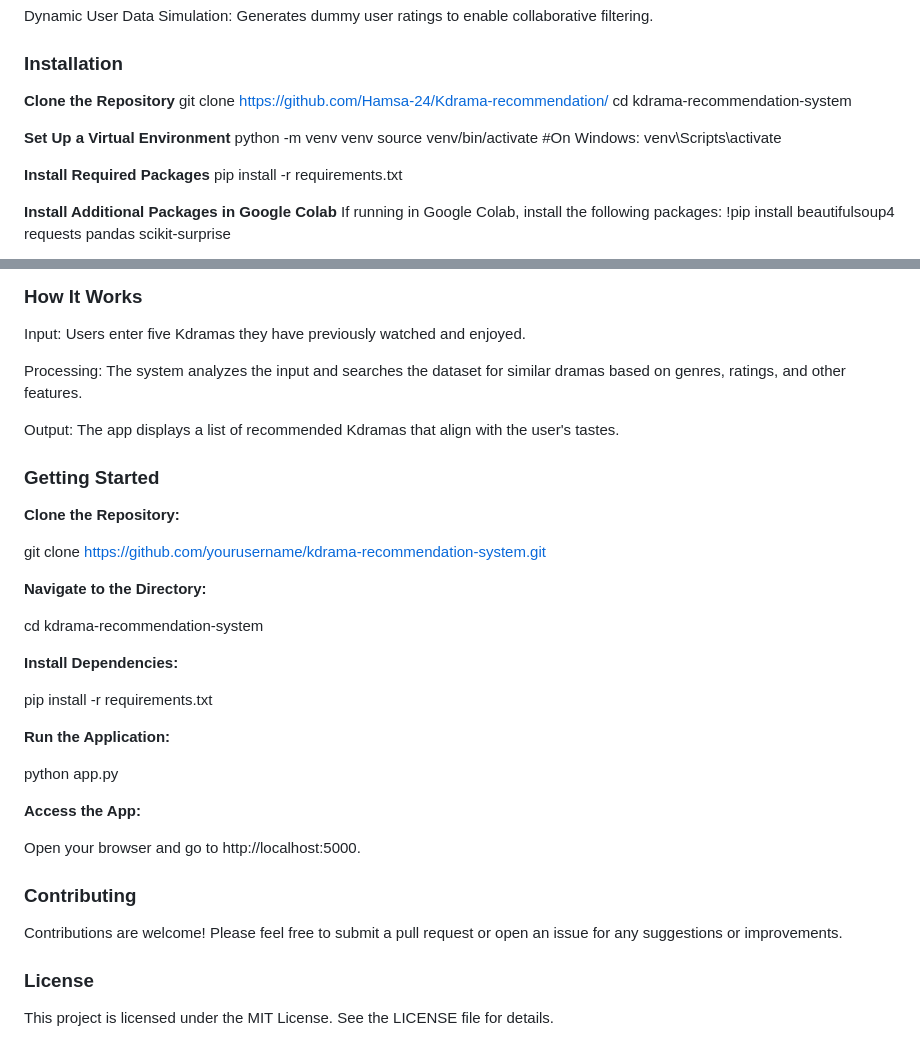
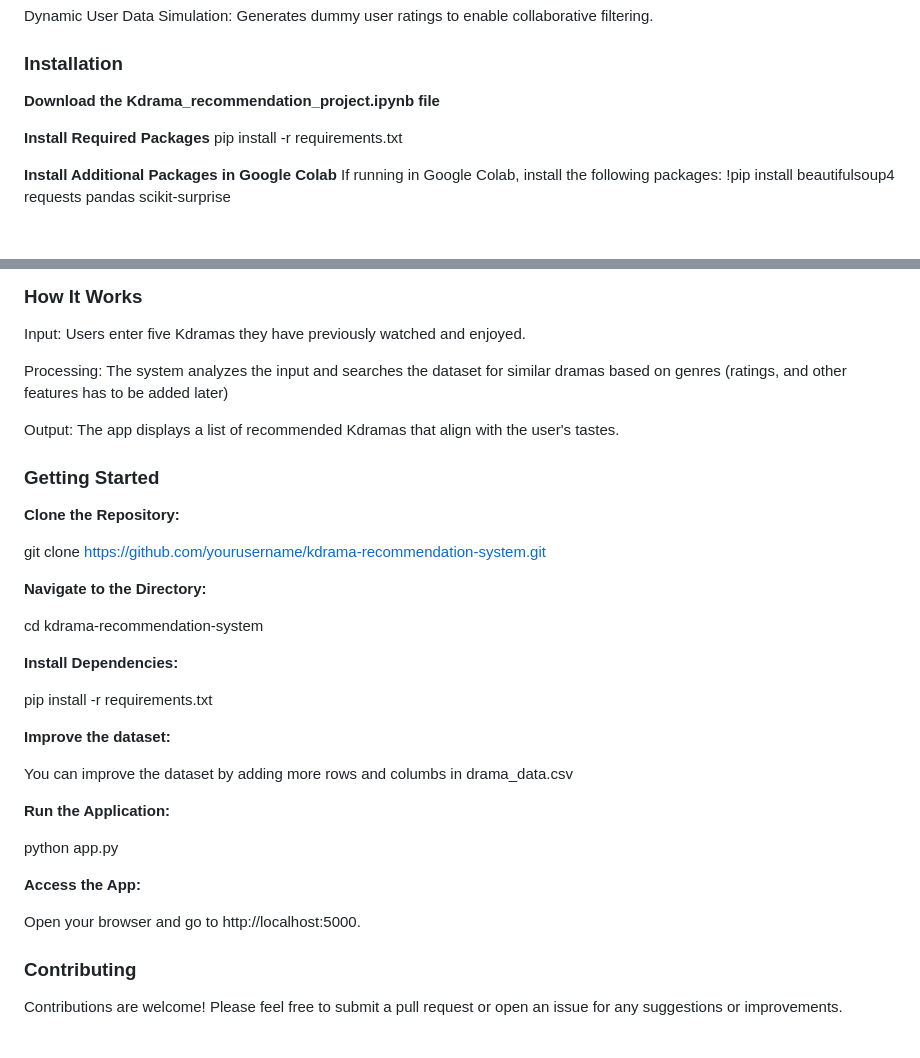
Before and after one commit to Hamsa-24/Kdrama-recommendation, a Markdown page: README.md, 2 parts joined by grey strips. GitHub-like rendering; blank space fills up the shorter version.

```diff
--- a/README.md
+++ b/README.md
@@ -18,13 +18,7 @@ Web Scraping: Automatically collects Kdrama data from MyDramaList, including tit
 Dynamic User Data Simulation: Generates dummy user ratings to enable collaborative filtering.
 
 ### Installation
-**Clone the Repository**
-git clone https://github.com/Hamsa-24/Kdrama-recommendation/
-cd kdrama-recommendation-system
-
-**Set Up a Virtual Environment**
-python -m venv venv
-source venv/bin/activate  #On Windows: venv\Scripts\activate
+**Download the Kdrama_recommendation_project.ipynb file**
 
 **Install Required Packages**
 pip install -r requirements.txt
@@ -84,7 +78,7 @@ recommendations.html: The page displaying the recommended Kdramas to the user.
 ### How It Works
 Input: Users enter five Kdramas they have previously watched and enjoyed.
 
-Processing: The system analyzes the input and searches the dataset for similar dramas based on genres, ratings, and other features.
+Processing: The system analyzes the input and searches the dataset for similar dramas based on genres (ratings, and other features has to be added later)
 
 Output: The app displays a list of recommended Kdramas that align with the user's tastes.
 
@@ -101,6 +95,10 @@ cd kdrama-recommendation-system
 
 pip install -r requirements.txt
 
+**Improve the dataset:**
+
+You can improve the dataset by adding more rows and columbs in drama_data.csv
+
 **Run the Application:**
 
 python app.py
@@ -111,6 +109,3 @@ Open your browser and go to http://localhost:5000.
 
 ### Contributing
 Contributions are welcome! Please feel free to submit a pull request or open an issue for any suggestions or improvements.
-
-### License
-This project is licensed under the MIT License. See the LICENSE file for details.
```
